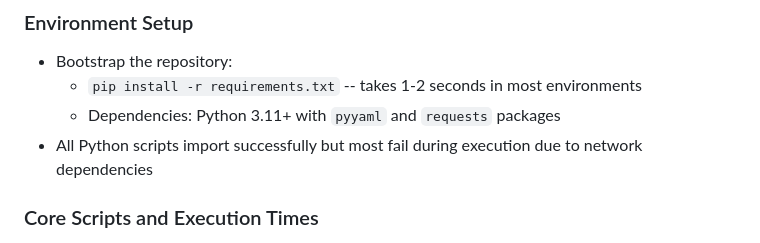
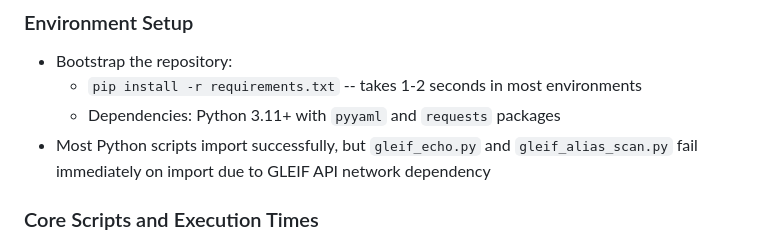
Before and after one commit to lawfullyillegal-droid/Trust-identifier-trace, a Markdown page: .github/copilot-instructions.md, the part around the change. Drawn GitHub-style.

Commit message:
Update .github/copilot-instructions.md
Co-authored-by: Copilot <175728472+Copilot@users.noreply.github.com>

```diff
--- a/.github/copilot-instructions.md
+++ b/.github/copilot-instructions.md
@@ -8,7 +8,7 @@ Always follow these instructions first and fallback to additional search and con
 - Bootstrap the repository:
   - `pip install -r requirements.txt` -- takes 1-2 seconds in most environments
   - Dependencies: Python 3.11+ with `pyyaml` and `requests` packages
-- All Python scripts import successfully but most fail during execution due to network dependencies
+- Most Python scripts import successfully, but `gleif_echo.py` and `gleif_alias_scan.py` fail immediately on import due to GLEIF API network dependency
 
 ### Core Scripts and Execution Times
 - `python3 find_failing_codes.py` -- takes 1-2 seconds. NEVER CANCEL. Always runs successfully and provides comprehensive analysis of script functionality
```
